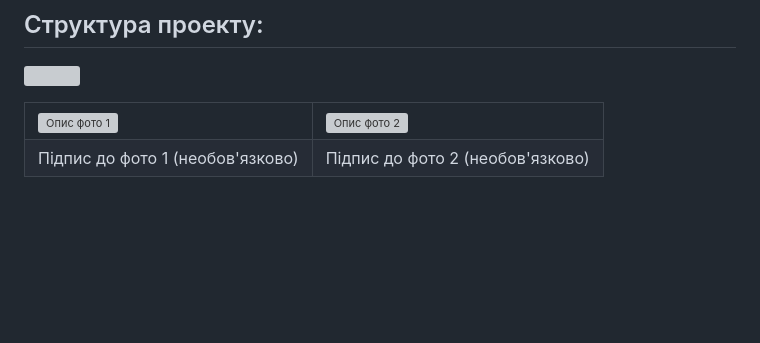
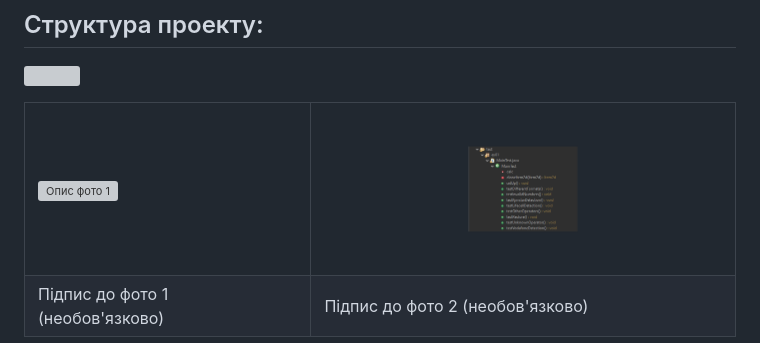
Before and after one commit to ReyWhitte/OOP_practice_Syzonenko_Nikita, a Markdown page: README.md, the part around the change. GitHub-like rendering; pictures changed too: image/Picture4.3.png (added); blank space fills up the shorter version; grey boxes are pictures that could not be loaded.

```diff
--- a/README.md
+++ b/README.md
@@ -16,7 +16,7 @@
 <table>
   <tr>
     <td><img src="image/Picture4.2.png" alt="Опис фото 1" width="400"/></td>
-    <td><img src="image/Picture4.2.png" alt="Опис фото 2" width="400"/></td>
+    <td><img src="image/Picture4.3.png" alt="Опис фото 2" width="400"/></td>
   </tr>
   <tr>
     <td>Підпис до фото 1 (необов'язково)</td>
```
Also changed, not shown: image/Picture2.png (deleted), 1 other file.
